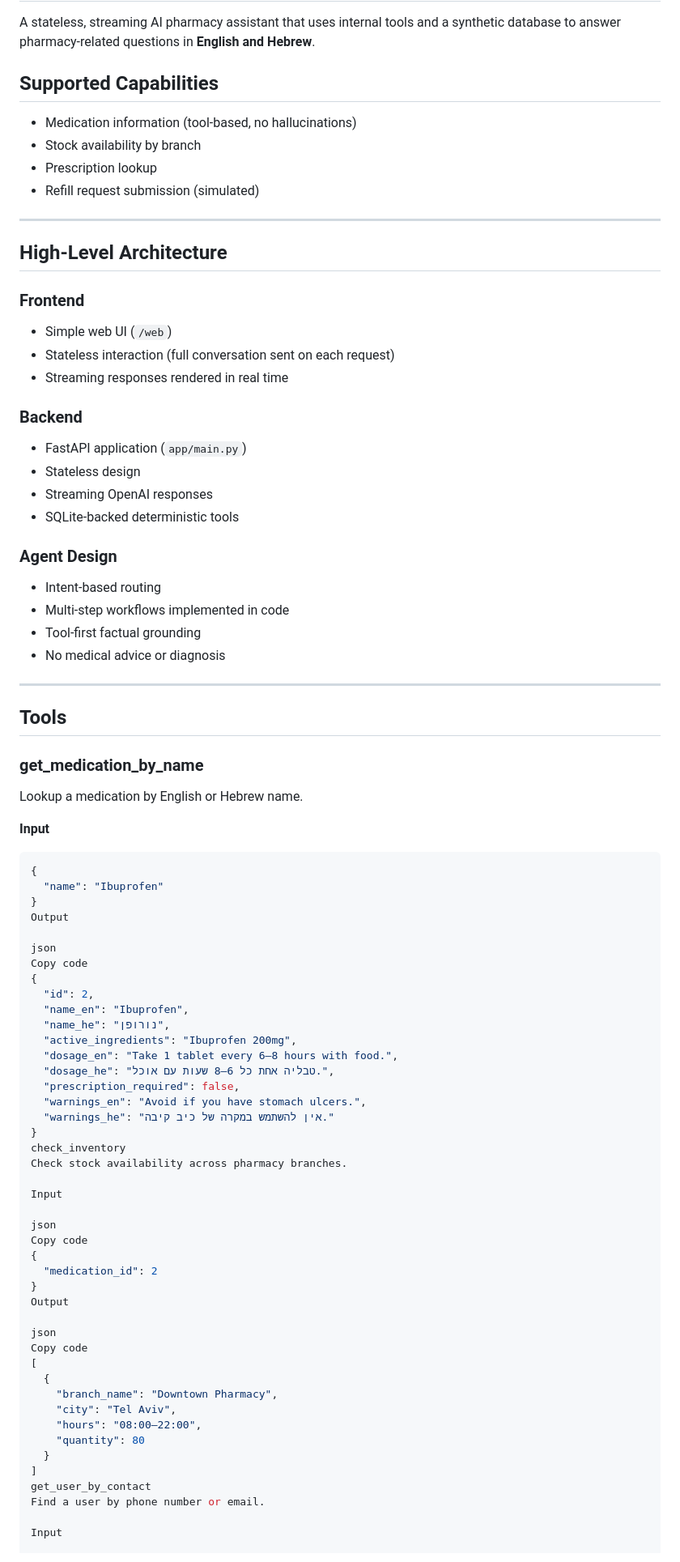
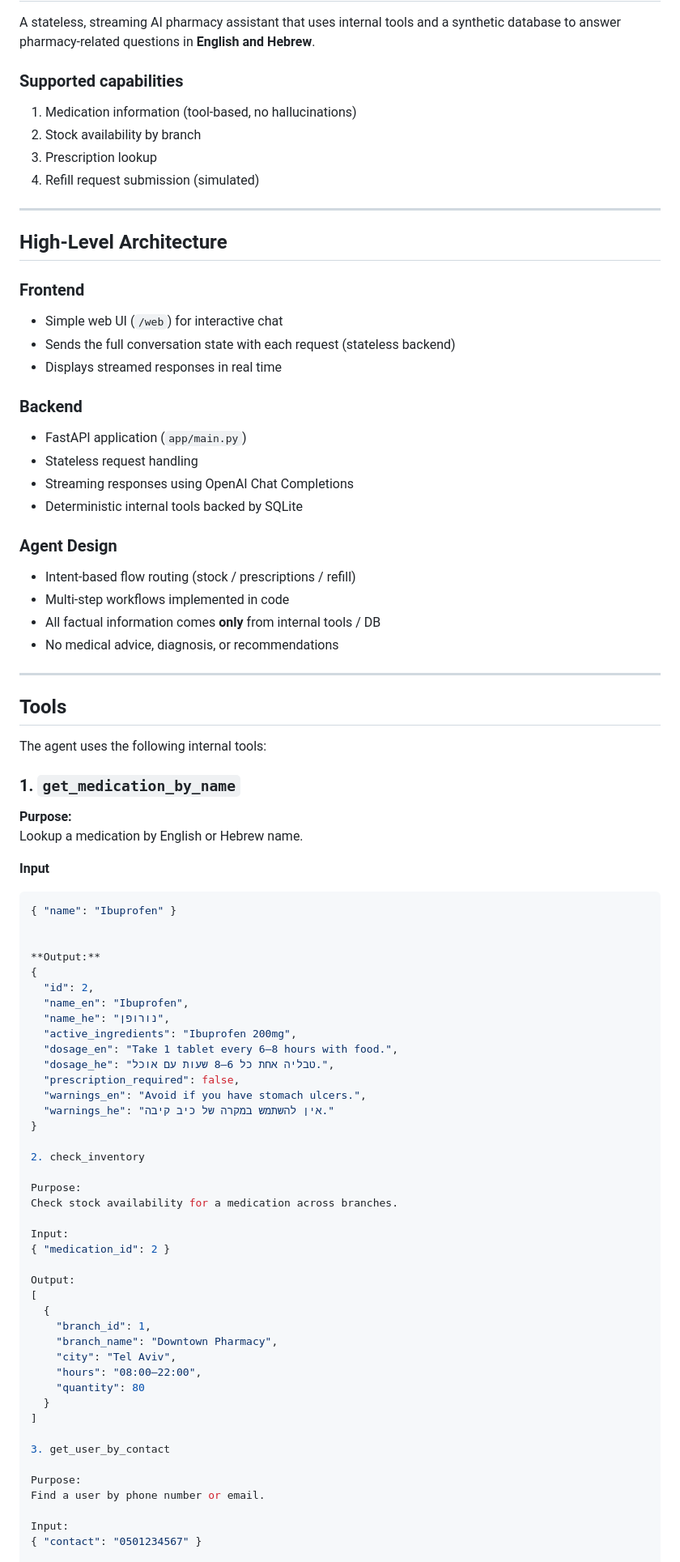
Before and after one commit to BenTusiaCohen/Pharmacy-Agent, a Markdown page: README.md, the part around the change printed below. Shown: that part at 81% size. Rendered like a GitHub page.

Commit message:
Fix README markdown formatting

````diff
--- a/README.md
+++ b/README.md
@@ -2,49 +2,49 @@
 
 A stateless, streaming AI pharmacy assistant that uses internal tools and a synthetic database to answer pharmacy-related questions in **English and Hebrew**.
 
-## Supported Capabilities
-- Medication information (tool-based, no hallucinations)
-- Stock availability by branch
-- Prescription lookup
-- Refill request submission (simulated)
+### Supported capabilities
+1. Medication information (tool-based, no hallucinations)
+2. Stock availability by branch
+3. Prescription lookup
+4. Refill request submission (simulated)
 
 ---
 
 ## High-Level Architecture
 
 ### Frontend
-- Simple web UI (`/web`)
-- Stateless interaction (full conversation sent on each request)
-- Streaming responses rendered in real time
+- Simple web UI (`/web`) for interactive chat
+- Sends the full conversation state with each request (stateless backend)
+- Displays streamed responses in real time
 
 ### Backend
 - FastAPI application (`app/main.py`)
-- Stateless design
-- Streaming OpenAI responses
-- SQLite-backed deterministic tools
+- Stateless request handling
+- Streaming responses using OpenAI Chat Completions
+- Deterministic internal tools backed by SQLite
 
 ### Agent Design
-- Intent-based routing
+- Intent-based flow routing (stock / prescriptions / refill)
 - Multi-step workflows implemented in code
-- Tool-first factual grounding
-- No medical advice or diagnosis
+- All factual information comes **only** from internal tools / DB
+- No medical advice, diagnosis, or recommendations
 
 ---
 
 ## Tools
 
-### get_medication_by_name
+The agent uses the following internal tools:
+
+### 1. `get_medication_by_name`
+**Purpose:**
 Lookup a medication by English or Hebrew name.
 
 **Input**
 ```json
-{
-  "name": "Ibuprofen"
-}
-Output
+{ "name": "Ibuprofen" }
 
-json
-Copy code
+
+**Output:**
 {
   "id": 2,
   "name_en": "Ibuprofen",
@@ -56,30 +56,31 @@ Copy code
   "warnings_en": "Avoid if you have stomach ulcers.",
   "warnings_he": "אין להשתמש במקרה של כיב קיבה."
 }
-check_inventory
-Check stock availability across pharmacy branches.
 
-Input
+2. check_inventory
 
-json
-Copy code
-{
-  "medication_id": 2
-}
-Output
+Purpose:
+Check stock availability for a medication across branches.
 
-json
-Copy code
+Input:
+{ "medication_id": 2 }
+
+Output:
 [
   {
+    "branch_id": 1,
     "branch_name": "Downtown Pharmacy",
     "city": "Tel Aviv",
     "hours": "08:00–22:00",
     "quantity": 80
   }
 ]
-get_user_by_contact
+
+3. get_user_by_contact
+
+Purpose:
 Find a user by phone number or email.
 
-Input
+Input:
+{ "contact": "0501234567" }
 
````
Also changed, not shown: other parts of README.md (+108 -53 lines).
